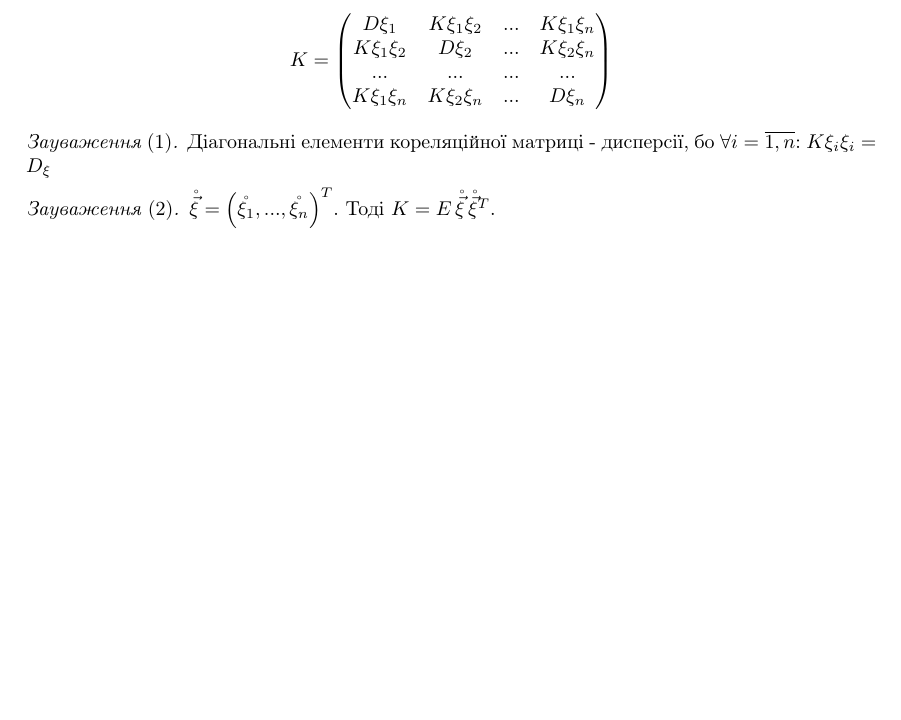
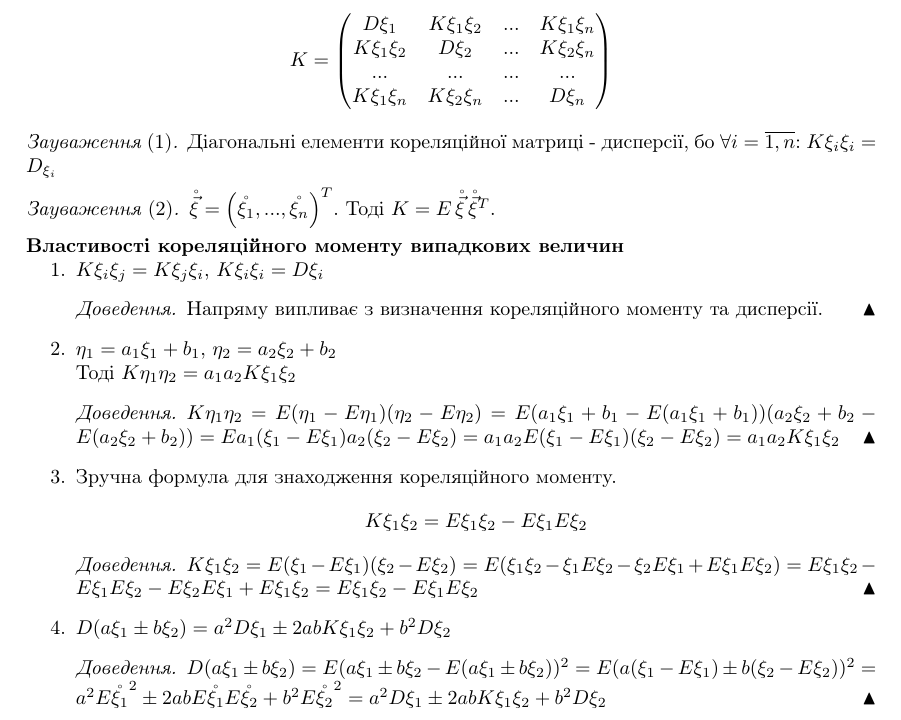
Before and after one commit to nikiandr/prob_notes, a LaTeX document (main.tex, which reads lectures/3_3.tex): part of page 35 of 45, cut so that both start at the same text, the shorter picture padded with empty space. Compiled offline with pdfLaTeX.

Commit message:
Cov properties

```diff
--- a/lectures/3_3.tex
+++ b/lectures/3_3.tex
@@ -120,7 +120,7 @@ $K\xi_i\xi_j$.
 \end{definition}
 \begin{remark}[1]
     Діагональні елементи кореляційної матриці - дисперсії, бо
-    $\forall i = \overline{1,n} $: $K\xi_i\xi_i = D_\xi$
+    $\forall i = \overline{1,n} $: $K\xi_i\xi_i = D_{\xi_i}$
 \end{remark}
 \begin{remark}[2]
     $\mathring{\vec{\xi}} = \left(\mathring{\xi_1}, ..., \mathring{\xi_n}
@@ -128,8 +128,45 @@ $K\xi_i\xi_j$.
     Тоді $K = E\,\mathring{\vec{\xi}}\,\mathring{\vec{\xi}}^T$.
 \end{remark}
 
-% \noindent \textbf{Властивості кореляційного моменту випадкових
-% величин}
-% \begin{enumerate}
-%     \item
-% \end{enumerate}
+\noindent \textbf{Властивості кореляційного моменту випадкових
+величин}
+\begin{enumerate}
+    \item $K\xi_i\xi_j = K\xi_j\xi_i$, $K\xi_i\xi_i = D\xi_i$
+    \begin{proof}
+        Напряму випливає з визначення кореляційного моменту та дисперсії.
+    \end{proof}
+    \item $\eta_1 = a_1\xi_1 + b_1$, $\eta_2 = a_2\xi_2 + b_2$
+
+    Тоді $K\eta_1\eta_2 = a_1a_2K\xi_1\xi_2$
+    \begin{proof}
+        $K\eta_1\eta_2 = E(\eta_1 - E\eta_1)(\eta_2 - E\eta_2) =
+        E(a_1\xi_1 + b_1 - E(a_1\xi_1 + b_1))
+        (a_2\xi_2 + b_2 - E(a_2\xi_2 + b_2)) =
+        Ea_1(\xi_1 - E\xi_1)a_2(\xi_2 - E\xi_2) =
+        a_1a_2E(\xi_1 - E\xi_1)(\xi_2 - E\xi_2) =
+        a_1a_2K\xi_1\xi_2$
+    \end{proof}
+
+    \item Зручна формула для знаходження кореляційного моменту.
+    \begin{equation*}
+        K\xi_1\xi_2 = E\xi_1\xi_2 - E\xi_1 E\xi_2
+    \end{equation*}
+    \begin{proof}
+        $K\xi_1\xi_2 = E(\xi_1 - E\xi_1)(\xi_2 - E\xi_2) =
+        E(\xi_1\xi_2 - \xi_1E\xi_2 - \xi_2E\xi_1 + E\xi_1E\xi_2) =
+        E\xi_1\xi_2 - E\xi_1E\xi_2 - E\xi_2E\xi_1 + E\xi_1\xi_2 =
+        E\xi_1\xi_2 - E\xi_1E\xi_2$
+    \end{proof}
+
+    \item $D(a\xi_1 \pm b\xi_2) = a^2D\xi_1 \pm 2abK\xi_1\xi_2 +
+    b^2D\xi_2$
+
+    \begin{proof}
+        $D(a\xi_1 \pm b\xi_2) =
+        E(a\xi_1 \pm b\xi_2 - E(a\xi_1 \pm b\xi_2))^2 =
+        E(a(\xi_1-E\xi_1)\pm b(\xi_2 - E\xi_2))^2 =
+        a^2 E\mathring{\xi_1}^2 \pm 2abE\mathring{\xi_1}E\mathring{\xi_2}
+        + b^2 E\mathring{\xi_2}^2 =
+        a^2D\xi_1 \pm 2abK\xi_1\xi_2 + b^2D\xi_2$
+    \end{proof}
+\end{enumerate}
```
